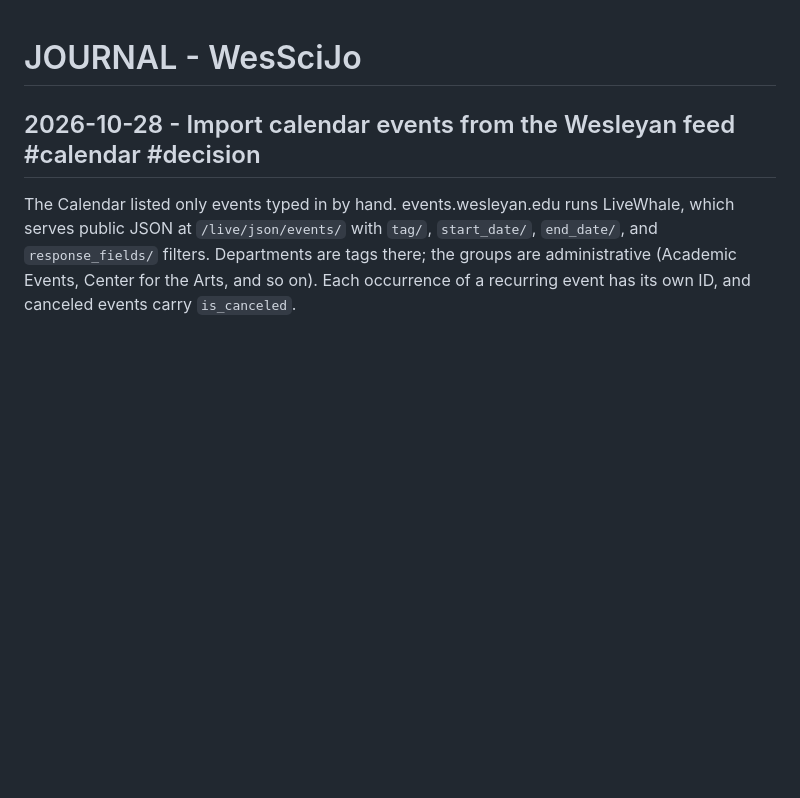
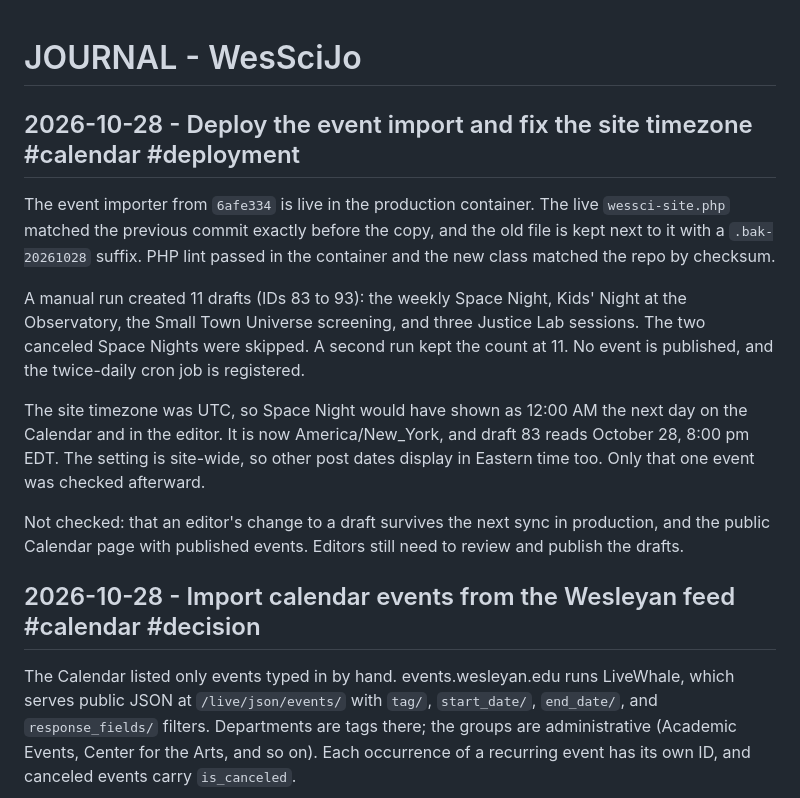
Before and after one commit to Builder106/wesscijo, a Markdown page: JOURNAL.md, the part around the change. Drawn GitHub-style; blank space fills up the shorter version.

Commit message:
docs(journal): record event import deploy and timezone
Note the production rollout, the first sync result, and the switch of
the site timezone from UTC to America/New_York.

```diff
--- a/JOURNAL.md
+++ b/JOURNAL.md
@@ -1,4 +1,14 @@
 # JOURNAL - WesSciJo
+
+## 2026-10-28 - Deploy the event import and fix the site timezone #calendar #deployment
+
+The event importer from `6afe334` is live in the production container. The live `wessci-site.php` matched the previous commit exactly before the copy, and the old file is kept next to it with a `.bak-20261028` suffix. PHP lint passed in the container and the new class matched the repo by checksum.
+
+A manual run created 11 drafts (IDs 83 to 93): the weekly Space Night, Kids' Night at the Observatory, the Small Town Universe screening, and three Justice Lab sessions. The two canceled Space Nights were skipped. A second run kept the count at 11. No event is published, and the twice-daily cron job is registered.
+
+The site timezone was UTC, so Space Night would have shown as 12:00 AM the next day on the Calendar and in the editor. It is now America/New_York, and draft 83 reads October 28, 8:00 pm EDT. The setting is site-wide, so other post dates display in Eastern time too. Only that one event was checked afterward.
+
+Not checked: that an editor's change to a draft survives the next sync in production, and the public Calendar page with published events. Editors still need to review and publish the drafts.
 
 ## 2026-10-28 - Import calendar events from the Wesleyan feed #calendar #decision
 
```
